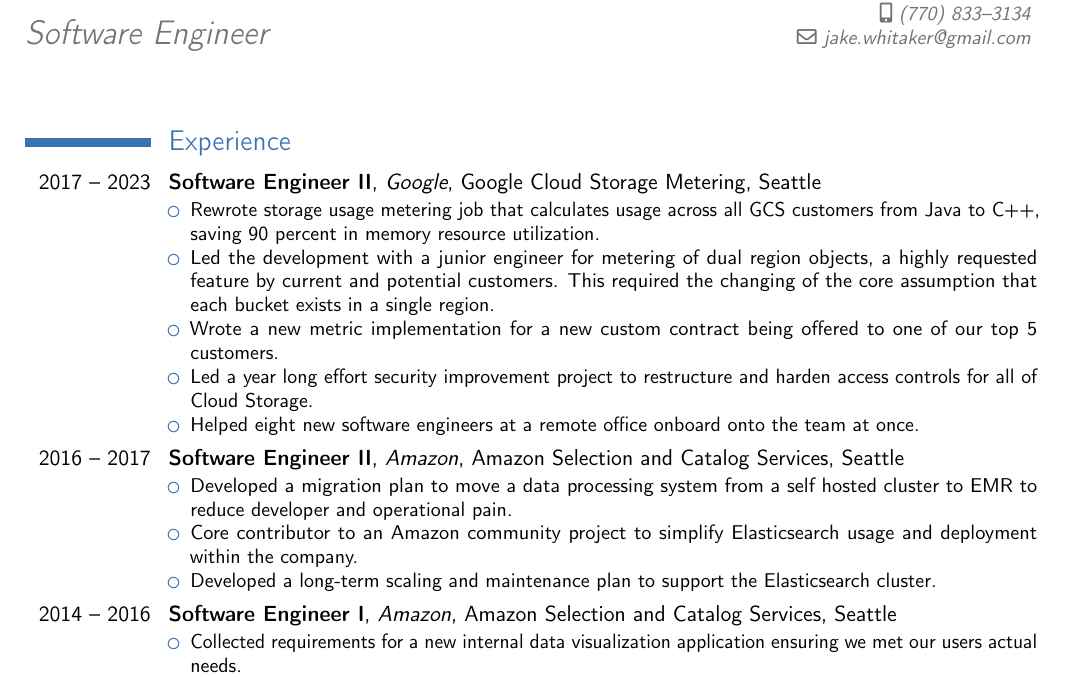
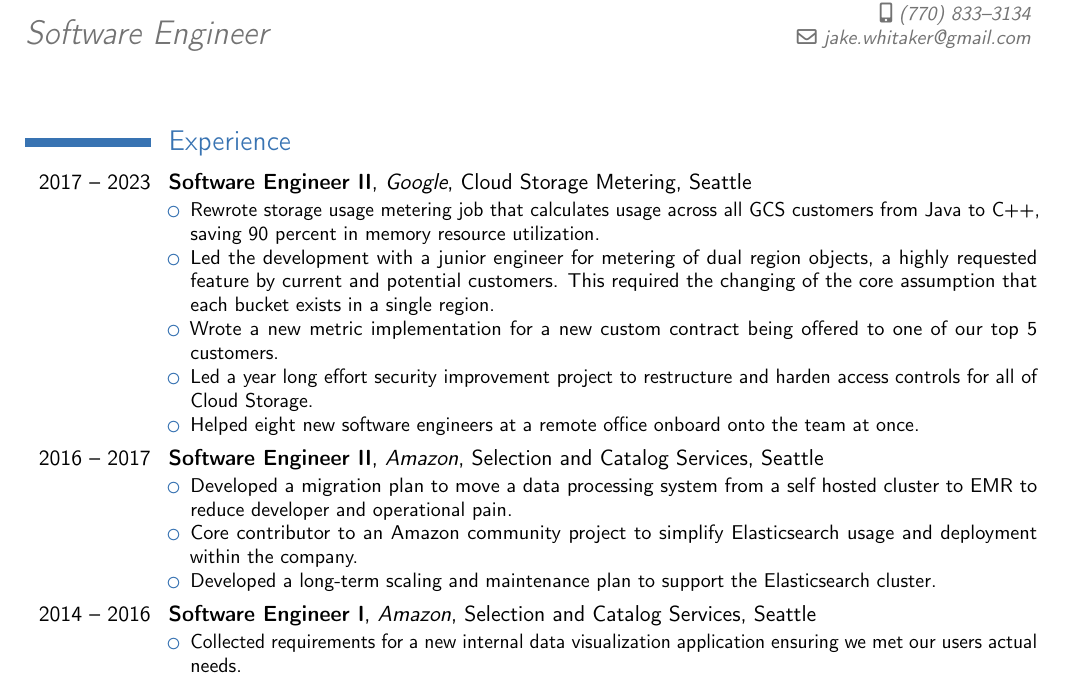
Before and after one commit to jswhitaker/resume, a LaTeX CV (whitaker-resume-2023.tex): part of the page, cut so that both start at the same text. Compiled offline with pdfLaTeX.

Commit message:
Small fix for the org names

```diff
--- a/whitaker-resume-2023.tex
+++ b/whitaker-resume-2023.tex
@@ -22,7 +22,7 @@
 
 \section{Experience}
 
-\cventry{2017 -- 2023}{Software Engineer II}{Google}{Google Cloud Storage Metering}{Seattle}{
+\cventry{2017 -- 2023}{Software Engineer II}{Google}{Cloud Storage Metering}{Seattle}{
   \begin{itemize}
 		\item Rewrote storage usage metering job that calculates usage across all GCS customers from Java to C++, saving 90 percent in memory resource utilization.
 		\item Led the development with a junior engineer for metering of dual region objects, a highly requested feature by current and potential customers. This required the changing of the core assumption that each bucket exists in a single region.
@@ -31,14 +31,14 @@
 		\item Helped eight new software engineers at a remote office onboard onto the team at once.
 	\end{itemize}
 }
-\cventry{2016 -- 2017}{Software Engineer II}{Amazon}{Amazon Selection and Catalog Services}{Seattle}{
+\cventry{2016 -- 2017}{Software Engineer II}{Amazon}{Selection and Catalog Services}{Seattle}{
 	\begin{itemize}
   \item Developed a migration plan to move a data processing system from a self hosted cluster to EMR to reduce developer and operational pain.
   \item Core contributor to an Amazon community project to simplify Elasticsearch usage and deployment within the company.
   \item Developed a long-term scaling and maintenance plan to support the Elasticsearch cluster.
 	\end{itemize}
 }
-\cventry{2014 -- 2016}{Software Engineer I}{Amazon}{Amazon Selection and Catalog Services}{Seattle}{
+\cventry{2014 -- 2016}{Software Engineer I}{Amazon}{Selection and Catalog Services}{Seattle}{
 	\begin{itemize}
   \item Collected requirements for a new internal data visualization application ensuring we met our users actual needs.
 	\item Developed a document replication system that read from a bulk data output and wrote into Elasticsearch.
```
